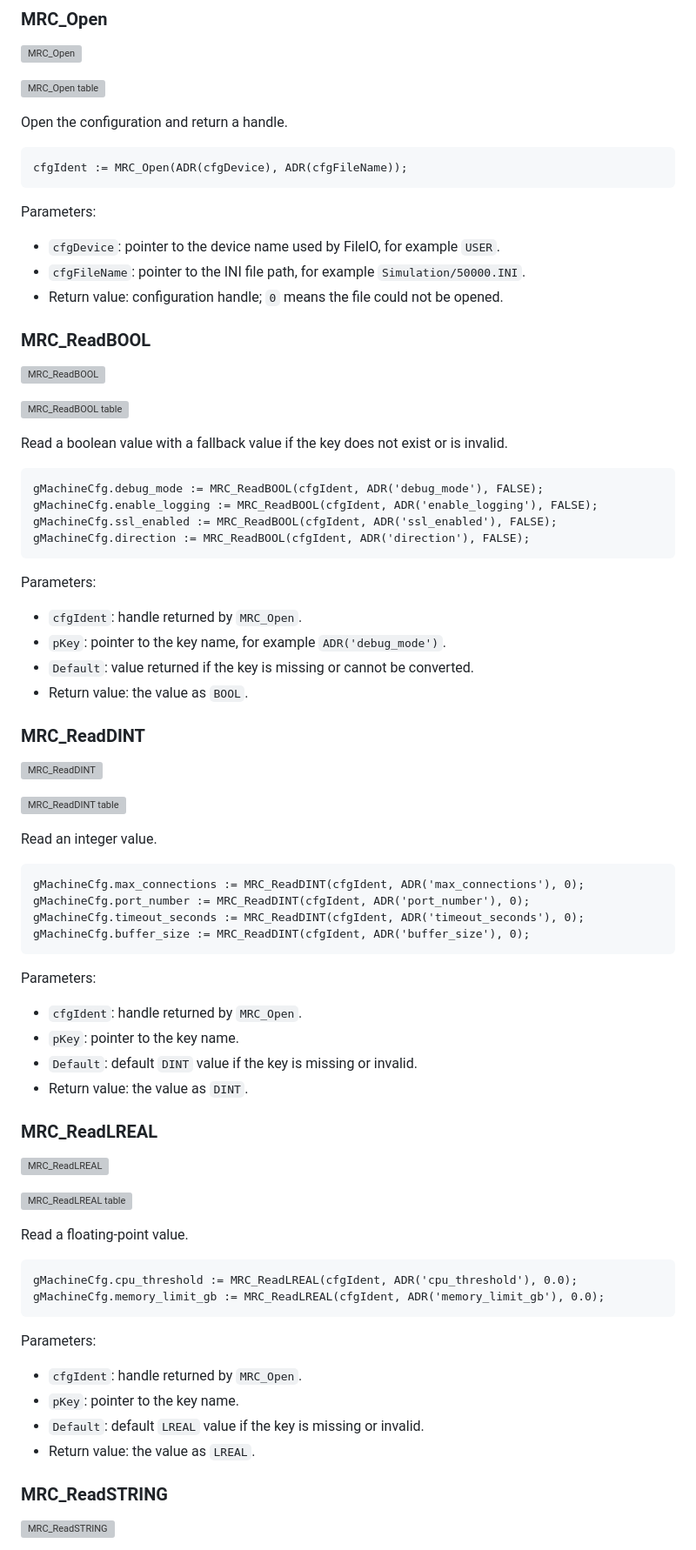
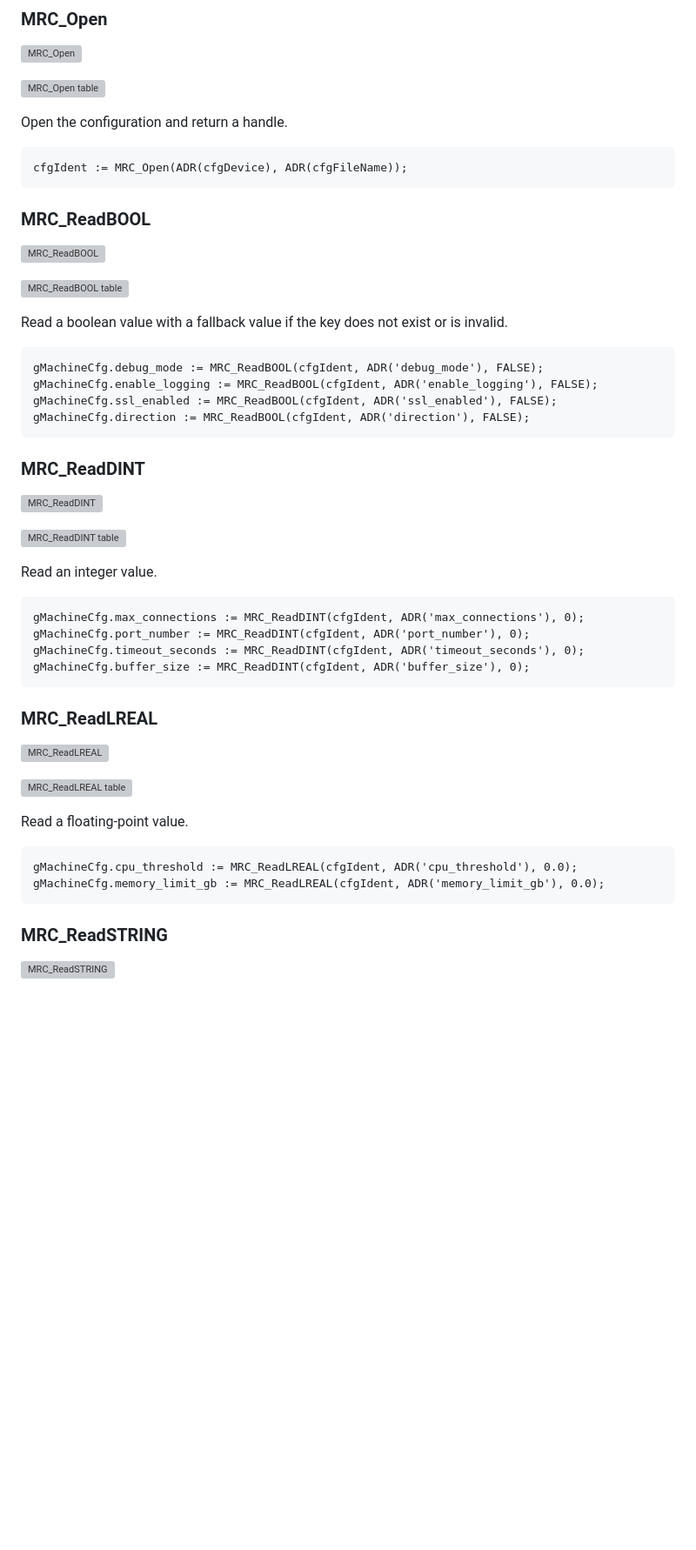
Before and after one commit to hilch/MyReadCfg, a Markdown page: README.md, the part around one of its changes. Shown at 87% size. Drawn GitHub-style; blank space fills up the shorter version; grey boxes are pictures that could not be loaded.

````diff
--- a/README.md
+++ b/README.md
@@ -62,11 +62,6 @@ Open the configuration and return a handle.
 cfgIdent := MRC_Open(ADR(cfgDevice), ADR(cfgFileName));
 ```
 
-Parameters:
-- `cfgDevice`: pointer to the device name used by FileIO, for example `USER`.
-- `cfgFileName`: pointer to the INI file path, for example `Simulation/50000.INI`.
-- Return value: configuration handle; `0` means the file could not be opened.
-
 ### MRC_ReadBOOL
 
 ![MRC_ReadBOOL](doc/MRC_ReadBOOL.svg)
@@ -81,12 +76,6 @@ gMachineCfg.enable_logging := MRC_ReadBOOL(cfgIdent, ADR('enable_logging'), FALS
 gMachineCfg.ssl_enabled := MRC_ReadBOOL(cfgIdent, ADR('ssl_enabled'), FALSE);
 gMachineCfg.direction := MRC_ReadBOOL(cfgIdent, ADR('direction'), FALSE);
 ```
-
-Parameters:
-- `cfgIdent`: handle returned by `MRC_Open`.
-- `pKey`: pointer to the key name, for example `ADR('debug_mode')`.
-- `Default`: value returned if the key is missing or cannot be converted.
-- Return value: the value as `BOOL`.
 
 ### MRC_ReadDINT
 
@@ -103,12 +92,6 @@ gMachineCfg.timeout_seconds := MRC_ReadDINT(cfgIdent, ADR('timeout_seconds'), 0)
 gMachineCfg.buffer_size := MRC_ReadDINT(cfgIdent, ADR('buffer_size'), 0);
 ```
 
-Parameters:
-- `cfgIdent`: handle returned by `MRC_Open`.
-- `pKey`: pointer to the key name.
-- `Default`: default `DINT` value if the key is missing or invalid.
-- Return value: the value as `DINT`.
-
 ### MRC_ReadLREAL
 
 ![MRC_ReadLREAL](doc/MRC_ReadLREAL.svg)
@@ -121,12 +104,6 @@ Read a floating-point value.
 gMachineCfg.cpu_threshold := MRC_ReadLREAL(cfgIdent, ADR('cpu_threshold'), 0.0);
 gMachineCfg.memory_limit_gb := MRC_ReadLREAL(cfgIdent, ADR('memory_limit_gb'), 0.0);
 ```
-
-Parameters:
-- `cfgIdent`: handle returned by `MRC_Open`.
-- `pKey`: pointer to the key name.
-- `Default`: default `LREAL` value if the key is missing or invalid.
-- Return value: the value as `LREAL`.
 
 ### MRC_ReadSTRING
 
````
Also changed, not shown: other parts of README.md (+0 -27 lines).
